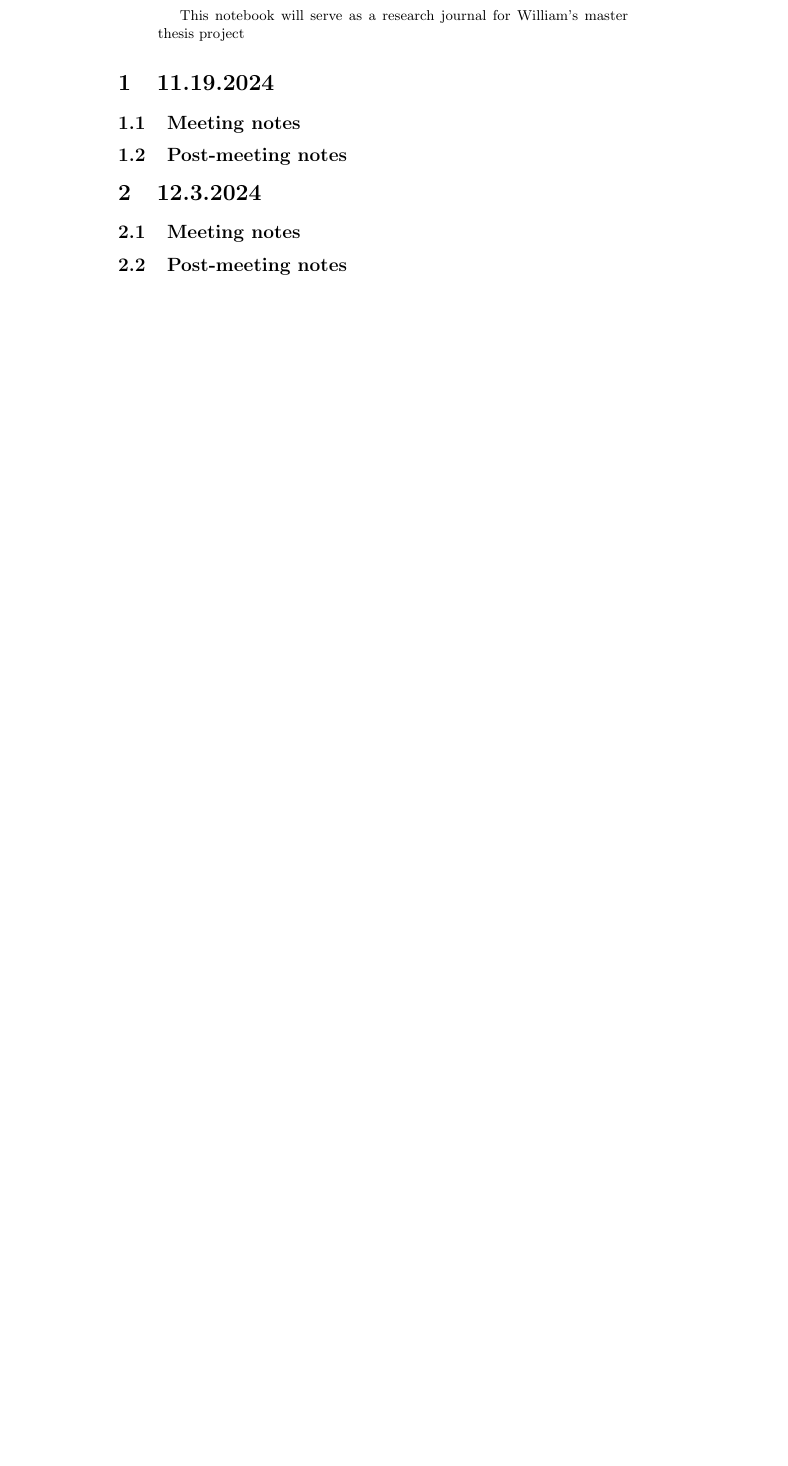
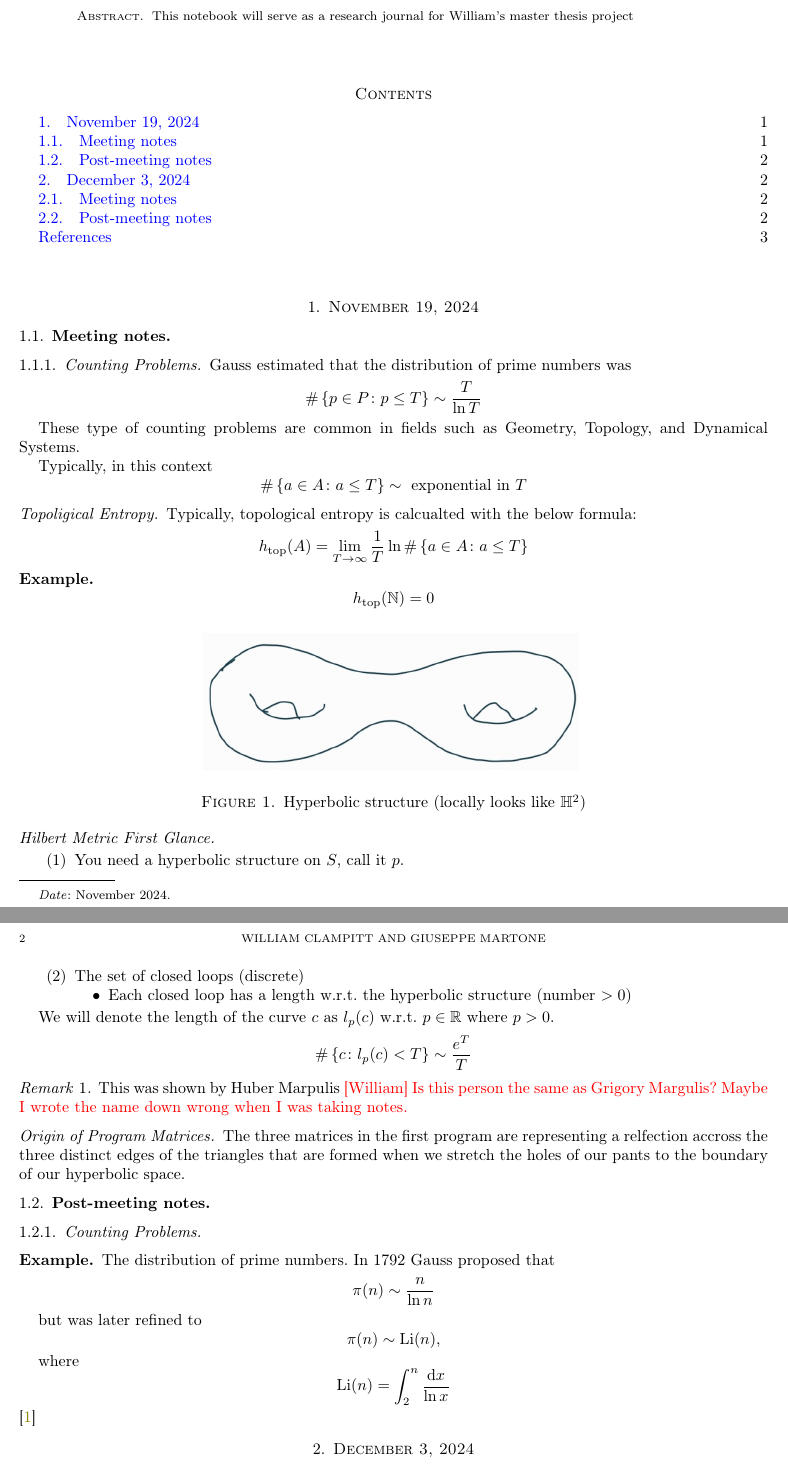
Before and after one commit to wac018/Visualizing-the-Manhattan-curve, a LaTeX paper (Journal.tex): part of the page before the commit and two parts of pages 1 and 2 of 3 after it, the two joined at a grey line, cut so that both start at the same text, the shorter picture padded with empty space. Compiled offline with pdfLaTeX.

Commit message:
Added notes from the first two meetings I had with Dr. Martone

```diff
--- a/Journal.tex
+++ b/Journal.tex
@@ -1,5 +1,11 @@
-\documentclass{article}
-\usepackage{graphicx} % Required for inserting images
+\documentclass{amsart}
+
+% I  moved all the document specific preamble stuff here so the top of this document doesn't get messy
+\input{journal_preamble.tex}
+
+% Resource Locations
+\graphicspath{{Journal_Figures}}
+\bibliography{meeting_journal_references.bib}
 
 \title{Visualizing the Manhattan curve --- Journal}
 \author{William Clampitt and Giuseppe Martone}
@@ -8,14 +14,91 @@
 
 \begin{document}
 
-\maketitle
 \begin{abstract}
     This notebook will serve as a research journal for William's master thesis project
 \end{abstract}
 
-\section{11.19.2024}
+\maketitle
+\tableofcontents
+
+
+\section{November 19, 2024}
 \subsection{Meeting notes}
+\subsubsection{Counting Problems}
+	Gauss estimated that the distribution of prime numbers was
+	\begin{equation*}
+		\# \set{p \in P \st p \leq T} \sim \frac{T}{\ln T}
+	\end{equation*}
+
+	These type of counting problems are common in fields such as Geometry, Topology, and Dynamical Systems.
+
+	Typically, in this context
+	\begin{equation*}
+		\# \set{ a \in A \st a \leq T} \sim \text{ exponential in } T
+	\end{equation*}
+
+	\subsubsection*{Topoligical Entropy}
+	Typically, topological entropy is calcualted with the below formula:
+	\begin{equation*}
+		h_{\text{top}}(A) = \lim_{T \to \infty} \frac{1}{T} \ln \# \set{a \in A \st a \leq T}
+	\end{equation*}
+
+	\begin{example*}
+		\begin{equation*}
+			h_{\text{top}}(\N) = 0
+		\end{equation*}
+	\end{example*}
+
+	\subsubsection*{Hilbert Metric First Glance}
+
+	\begin{figure}[h]
+		\includegraphics[width=0.5\linewidth]{g2_torus}
+		\label{fig:g2_torus}
+		\caption{Hyperbolic structure (locally looks like $\mathbb{H}^2$)}
+	\end{figure}
+
+	\begin{enumerate}
+		\item You need a hyperbolic structure on $S$, call it  $p$.
+		\item The set of closed loops (discrete)
+		\begin{itemize}
+			\item Each closed loop has a length \wrt the hyperbolic structure (number $> 0$)
+		\end{itemize}
+	\end{enumerate}
+
+	We will denote the length of the curve $c$ as $l_p(c)$ \wrt $p \in \R$ where $p > 0$.
+	\begin{equation*}
+		\# \set{c \st l_p(c) < T} \sim \frac{e^T}{T}
+	\end{equation*}
+	\begin{remark}
+		This was shown by Huber Marpulis \William{Is this person the same as Grigory Margulis? Maybe I wrote the name down wrong when I was taking notes.}
+	\end{remark}
+
+	\subsubsection*{Origin of Program Matrices}
+
+	The three matrices in the first program are representing a relfection accross the three distinct edges of the triangles that are formed when we stretch the holes of our pants to the boundary of our hyperbolic space.
+
+
 \subsection{Post-meeting notes}
 
-\section{12.3.2024}
+\subsubsection{Counting Problems}
+
+\begin{example*}
+	The distribution of prime numbers. In 1792 Gauss proposed that
+	\begin{equation*}
+		\pi(n) \sim \frac{n}{\ln n}
+	\end{equation*}
+
+	but was later refined to
+	\begin{equation*}
+		\pi(n) \sim \text{Li}(n),
+	\end{equation*}
+
+	where
+	\begin{equation*}
+		\text{Li}(n) = \int_{2}^{n} \frac{\diff x}{\ln x}
+	\end{equation*}\cite{wolfram_prime_num_theorem}
+\end{example*}
+
+
+\section{December 3, 2024}
 \subsection{Meeting notes}
@@ -24 +119,4 @@
+\newpage
+\printbibliography
+
 \end{document}
```
Also changed, not shown: journal_preamble.tex (added, +60 -0 lines), meeting_journal_references.bib (added, +4 -0 lines), Journal.pdf (added), Journal_Figures/g2_torus.jpg (added), Journal.tex (12 more changed lines), 3 other files.
